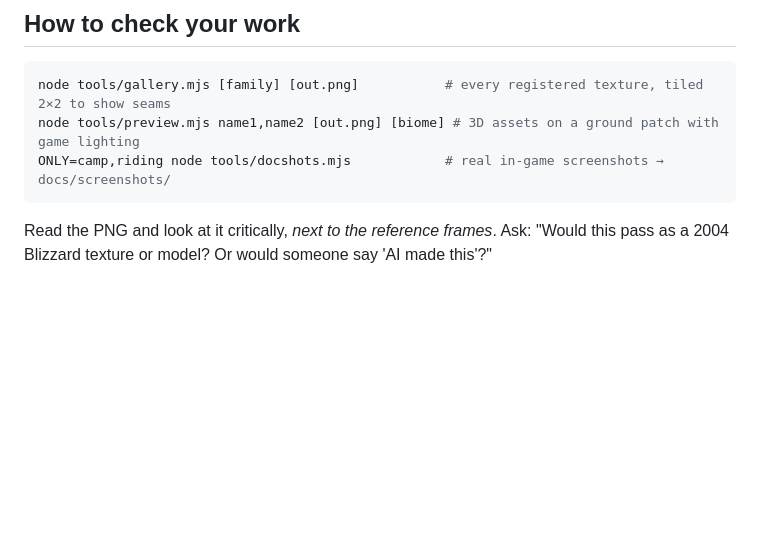
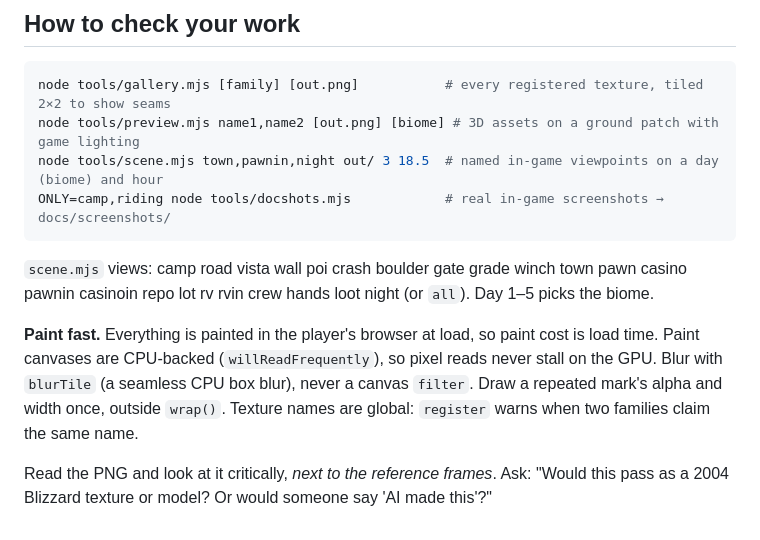
Before and after one commit to case2392/FriendSlop-Game, a Markdown page: docs/ART.md, the part around the change. Rendered like a GitHub page; blank space fills up the shorter version.

Commit message:
ART: scene.mjs viewpoints and paint-speed rules
Co-Authored-By: Claude Opus 5.5 <noreply@anthropic.com>
Claude-Session: https://claude.ai/code/session_01UJ1k7awXb6SUo5hkgmHutv

````diff
--- a/docs/ART.md
+++ b/docs/ART.md
@@ -102,8 +102,20 @@ and towns. Nobody should ever confuse one day's screenshot for another's.
 ```bash
 node tools/gallery.mjs [family] [out.png]           # every registered texture, tiled 2×2 to show seams
 node tools/preview.mjs name1,name2 [out.png] [biome] # 3D assets on a ground patch with game lighting
+node tools/scene.mjs town,pawnin,night out/ 3 18.5  # named in-game viewpoints on a day (biome) and hour
 ONLY=camp,riding node tools/docshots.mjs            # real in-game screenshots → docs/screenshots/
 ```
+
+`scene.mjs` views: camp road vista wall poi crash boulder gate grade winch
+town pawn casino pawnin casinoin repo lot rv rvin crew hands loot night (or
+`all`). Day 1–5 picks the biome.
+
+**Paint fast.** Everything is painted in the player's browser at load, so
+paint cost is load time. Paint canvases are CPU-backed
+(`willReadFrequently`), so pixel reads never stall on the GPU. Blur with
+`blurTile` (a seamless CPU box blur), never a canvas `filter`. Draw a
+repeated mark's alpha and width once, outside `wrap()`. Texture names are
+global: `register` warns when two families claim the same name.
 
 Read the PNG and look at it critically, *next to the reference frames*.
 Ask: "Would this pass as a 2004 Blizzard texture or model? Or would someone
````
